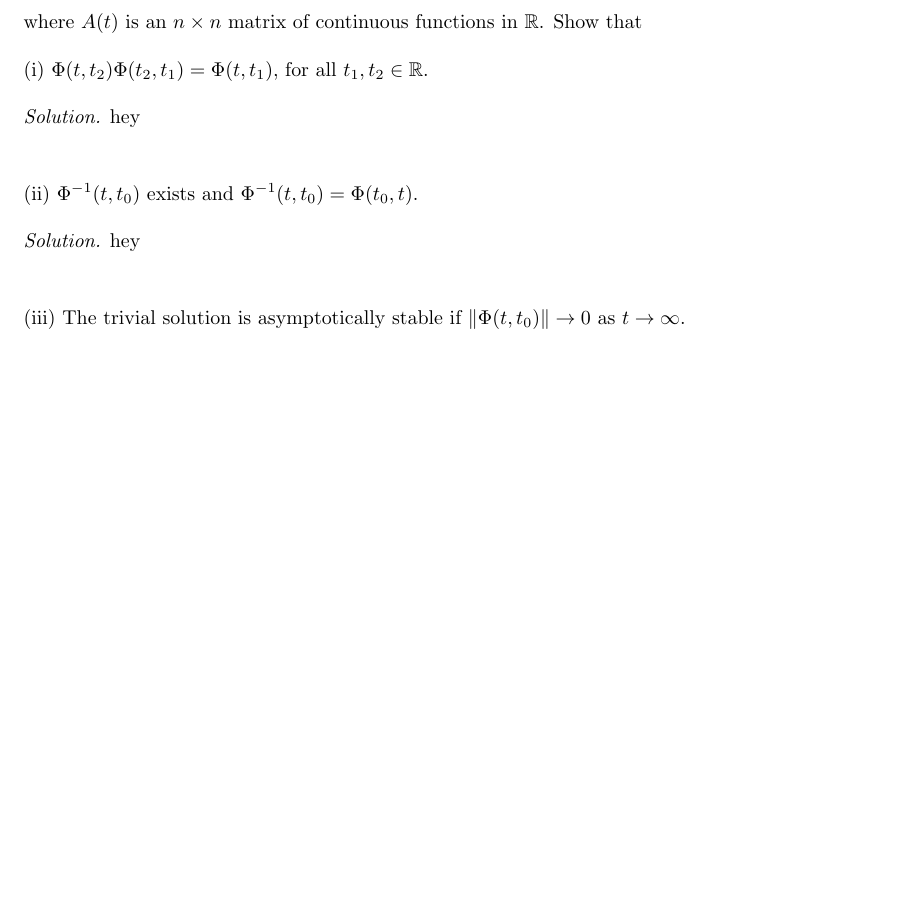
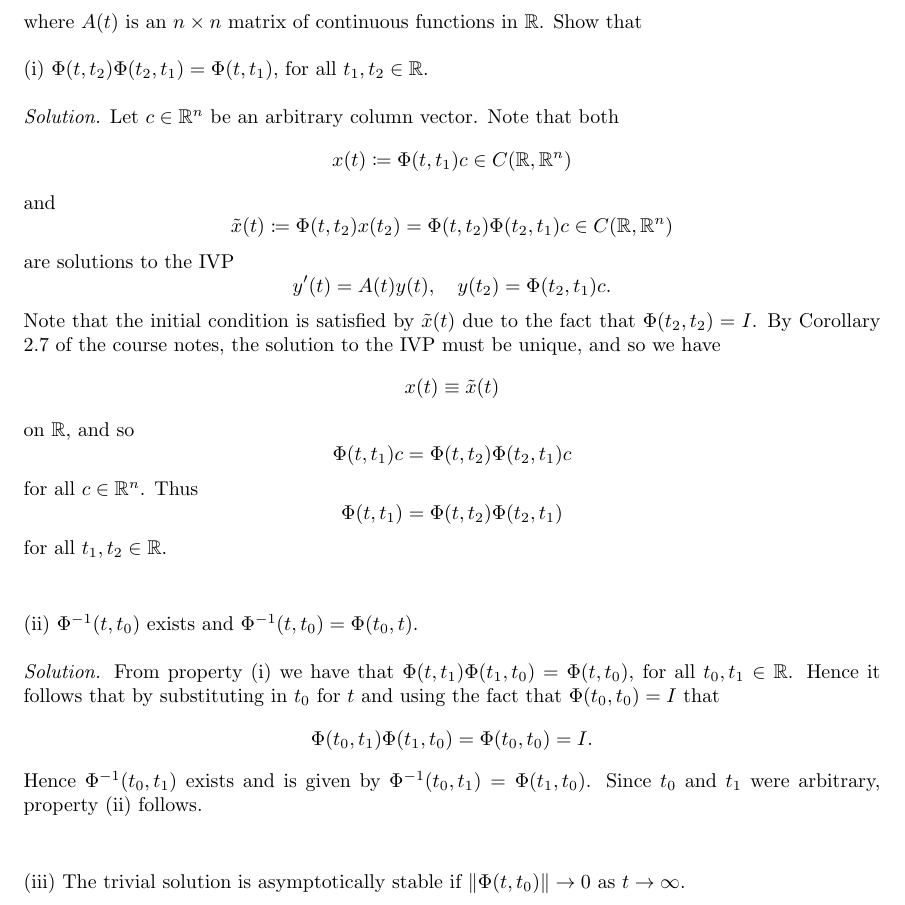
Before and after one commit to mwiens91/751-homework, a LaTeX document (as03/hw.tex): part of page 1 of 7, cut so that both start at the same text, the shorter picture padded with empty space. Compiled offline with pdfLaTeX.

Commit message:
Do most of assignment 3 question 1

```diff
--- a/as03/hw.tex
+++ b/as03/hw.tex
@@ -50,14 +50,66 @@ where $A(t)$ is an $n \times n$ matrix of continuous functions in $\R$. Show tha
 (i) $\Phi(t, t_2) \Phi(t_2, t_1) = \Phi(t, t_1)$, for all $t_1, t_2 \in \R$.
 
 \textit{Solution.}
-hey
+Let $c \in \R^n$ be an arbitrary column vector.
+Note that both
+%
+\begin{equation*}
+    x(t) \coloneqq \Phi(t, t_1) c \in C(\R, \R^n)
+\end{equation*}
+%
+and
+%
+\begin{equation*}
+    \tilde{x}(t) \coloneqq \Phi(t, t_2) x(t_2) = \Phi(t, t_2) \Phi(t_2, t_1) c \in C(\R, \R^n)
+\end{equation*}
+%
+are solutions to the IVP
+%
+\begin{equation*}
+    y^\prime(t) = A(t)y(t), \quad y(t_2) = \Phi(t_2, t_1) c
+    .
+\end{equation*}
+%
+Note that the initial condition is satisfied by $\tilde{x}(t)$
+due to the fact that $\Phi(t_2, t_2) = I$.
+By Corollary $2.7$ of the course notes, the solution to the
+IVP must be unique, and so we have
+%
+\begin{equation*}
+    x(t) \equiv \tilde{x}(t)
+\end{equation*}
+%
+on $\R$, and so
+%
+\begin{equation*}
+    \Phi(t, t_1) c = \Phi(t, t_2) \Phi(t_2, t_1) c
+\end{equation*}
+%
+for all $c \in \R^n$. Thus
+%
+\begin{equation*}
+    \Phi(t, t_1) = \Phi(t, t_2) \Phi(t_2, t_1)
+\end{equation*}
+%
+for all $t_1, t_2 \in \R$.
 
 \vspace{5mm}
 
 (ii) $\Phi^{-1}(t, t_0)$ exists and $\Phi^{-1}(t, t_0) = \Phi(t_0, t)$.
 
 \textit{Solution.}
-hey
+From property (i) we have that
+$\Phi(t, t_1) \Phi(t_1, t_0) = \Phi(t, t_0)$, for all $t_0, t_1 \in \R$.
+Hence it follows that by substituting in $t_0$ for $t$ and using the fact that
+$\Phi(t_0, t_0) = I$ that
+%
+\begin{equation*}
+    \Phi(t_0, t_1) \Phi(t_1, t_0) = \Phi(t_0, t_0) = I
+    .
+\end{equation*}
+%
+Hence $\Phi^{-1}(t_0, t_1)$ exists and is given by $\Phi^{-1}(t_0, t_1) = \Phi(t_1, t_0)$.
+Since $t_0$ and $t_1$ were arbitrary, property (ii) follows.
 
 \vspace{5mm}
 
```
